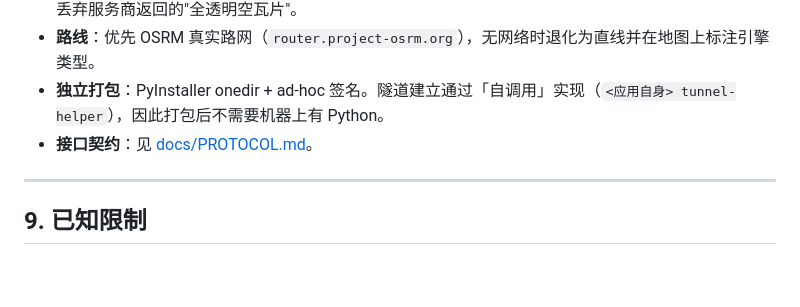
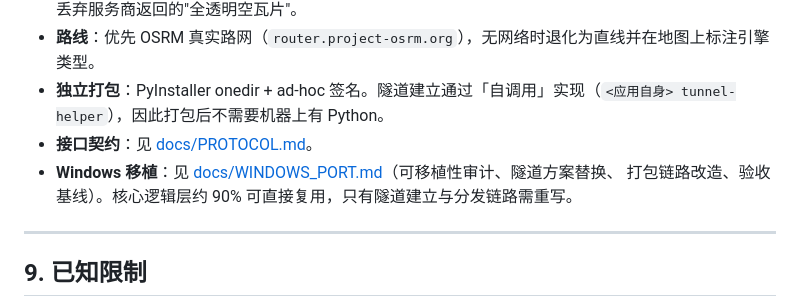
Before and after one commit to jbjf6666/ios-location-track, a Markdown page: README.md, the part around the change. Rendered like a GitHub page; blank space fills up the shorter version.

```diff
--- a/README.md
+++ b/README.md
@@ -261,6 +261,8 @@ iOS 17 起，虚拟定位服务不再走 usbmux，必须先建立 **RSD 隧道**
 - **路线**：优先 OSRM 真实路网（`router.project-osrm.org`），无网络时退化为直线并在地图上标注引擎类型。
 - **独立打包**：PyInstaller onedir + ad-hoc 签名。隧道建立通过「自调用」实现（`<应用自身> tunnel-helper`），因此打包后不需要机器上有 Python。
 - **接口契约**：见 [docs/PROTOCOL.md](docs/PROTOCOL.md)。
+- **Windows 移植**：见 [docs/WINDOWS_PORT.md](docs/WINDOWS_PORT.md)（可移植性审计、隧道方案替换、
+  打包链路改造、验收基线）。核心逻辑层约 90% 可直接复用，只有隧道建立与分发链路需重写。
 
 ---
 
```
Also changed, not shown: README.en.md (+3 -0 lines), docs/WINDOWS_PORT.md (added, +419 -0 lines).
